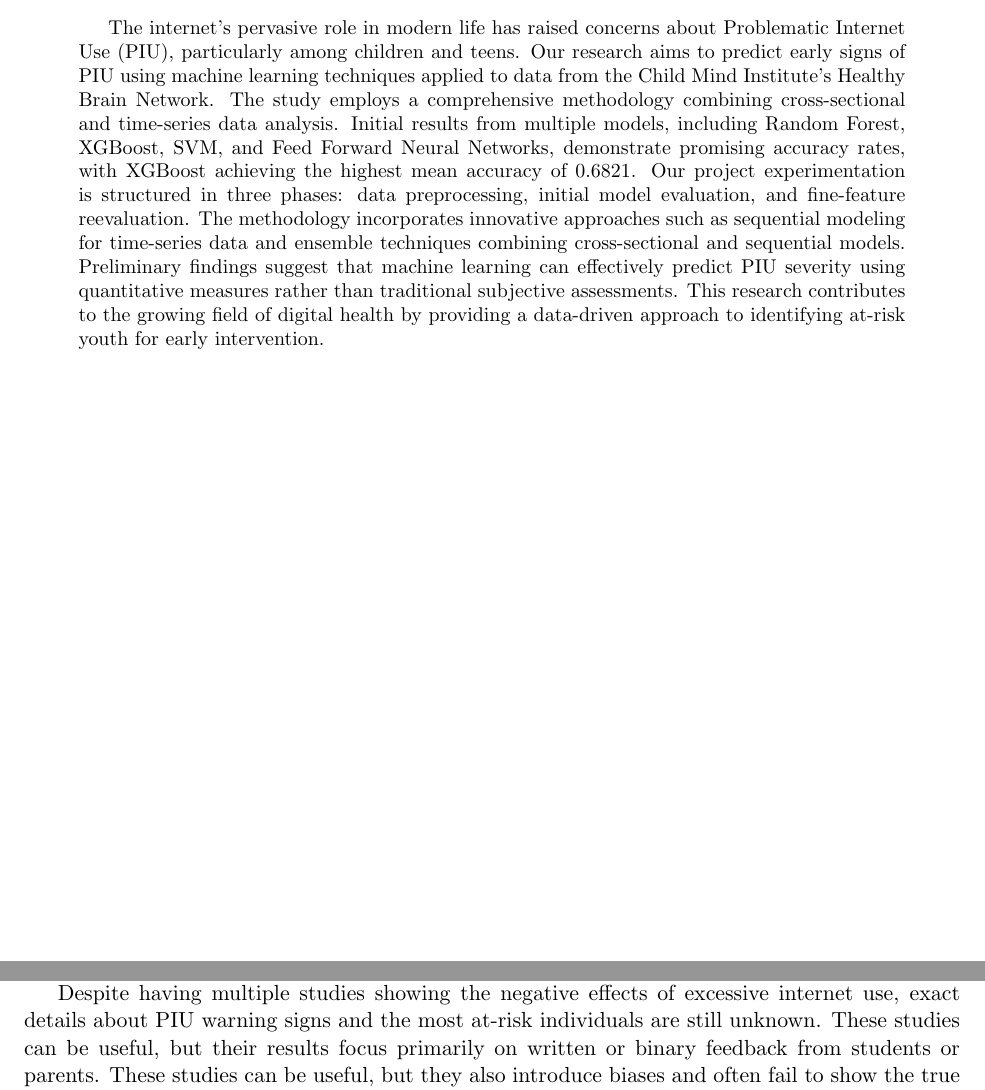
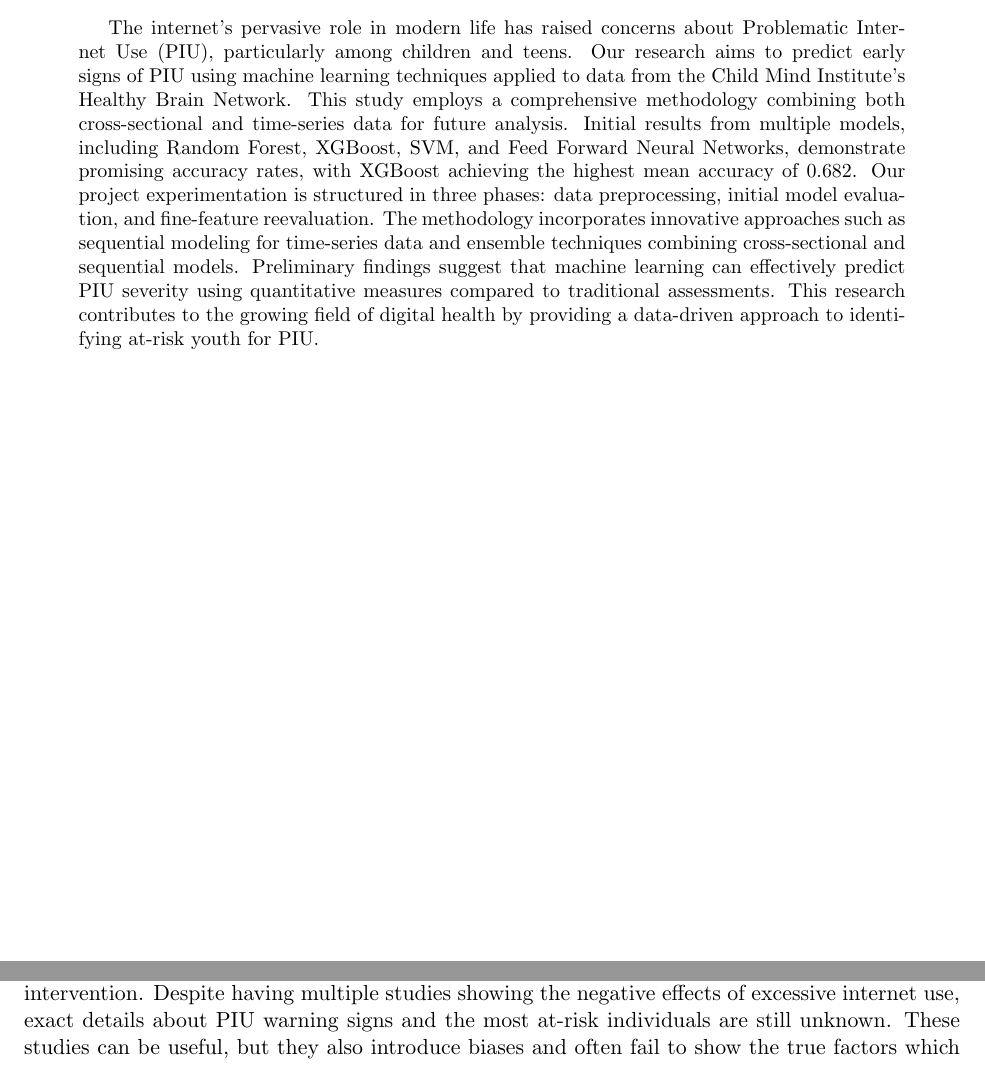
Before and after one commit to ematth/DeepInTheWeb, a LaTeX paper (midterm/midterm.tex): two parts of pages 1 and 2 of 15, joined at a grey line, cut so that both start at the same text. Compiled offline with pdfLaTeX.

Commit message:
the editing has begun...

```diff
--- a/midterm/midterm.tex
+++ b/midterm/midterm.tex
@@ -24,12 +24,12 @@
 \begin{abstract}
     The internet's pervasive role in modern life has raised concerns about Problematic Internet Use (PIU), particularly among children and teens.
     Our research aims to predict early signs of PIU using machine learning techniques applied to data from the Child Mind Institute's Healthy Brain Network.
-    The study employs a comprehensive methodology combining cross-sectional and time-series data analysis.
-    Initial results from multiple models, including Random Forest, XGBoost, SVM, and Feed Forward Neural Networks, demonstrate promising accuracy rates, with XGBoost achieving the highest mean accuracy of 0.6821.
+    This study employs a comprehensive methodology combining both cross-sectional and time-series data for future analysis.
+    Initial results from multiple models, including Random Forest, XGBoost, SVM, and Feed Forward Neural Networks, demonstrate promising accuracy rates, with XGBoost achieving the highest mean accuracy of 0.682.
     Our project experimentation is structured in three phases: data preprocessing, initial model evaluation, and fine-feature reevaluation.
     The methodology incorporates innovative approaches such as sequential modeling for time-series data and ensemble techniques combining cross-sectional and sequential models.
-    Preliminary findings suggest that machine learning can effectively predict PIU severity using quantitative measures rather than traditional subjective assessments.
-    This research contributes to the growing field of digital health by providing a data-driven approach to identifying at-risk youth for early intervention.
+    Preliminary findings suggest that machine learning can effectively predict PIU severity using quantitative measures compared to traditional assessments.
+    This research contributes to the growing field of digital health by providing a data-driven approach to identifying at-risk youth for PIU.
 \end{abstract}
 
 \pagebreak
@@ -44,13 +44,11 @@
     Problematic Internet Use (PIU) is a condition characterized by excessive or poorly controlled preoccupations, urges, or behaviors regarding computer use and internet access that lead to impairment or distress \cite{Pettorruso2020-qt}.
     PIU has been associated with a range of mental health issues, including depression, anxiety, and impulsivity \cite{Cash2012-rb}.
     As such, identifying early signs of PIU in children and teens is crucial for prevention and intervention.
+    Despite having multiple studies showing the negative effects of excessive internet use, exact details about PIU warning signs and the most at-risk individuals are still unknown.
+    These studies can be useful, but they also introduce biases and often fail to show the true factors which correlate a participant's estimated internet impact \cite{Restrepo2020-pb,Aboujaoude2010-mc}.
     In this project, we aim to predict early signs of PIU in children and teens using machine learning techniques, leveraging data from the Child Mind Institute's Healthy Brain Network.
     The project plan consists of three phases: data preprocessing, initial model evaluation, and fine-feature reevaluation.
     We will submit our work to the Child Mind Institute's (CMI) Kaggle competition on PIU prediction, and we also aim to publish our results as a paper should they outperform competition expectations.
-
-    Despite having multiple studies showing the negative effects of excessive internet use, exact details about PIU warning signs and the most at-risk individuals are still unknown.
-    These studies can be useful, but their results focus primarily on written or binary feedback from students or parents.
-    These studies can be useful, but they also introduce biases and often fail to show the true factors which correlate a participant's estimated internet impact \cite{Restrepo2020-pb,Aboujaoude2010-mc}.
 
 
 % \section{Motivation}
```
Also changed, not shown: midterm/midterm.pdf, 1 other file.
